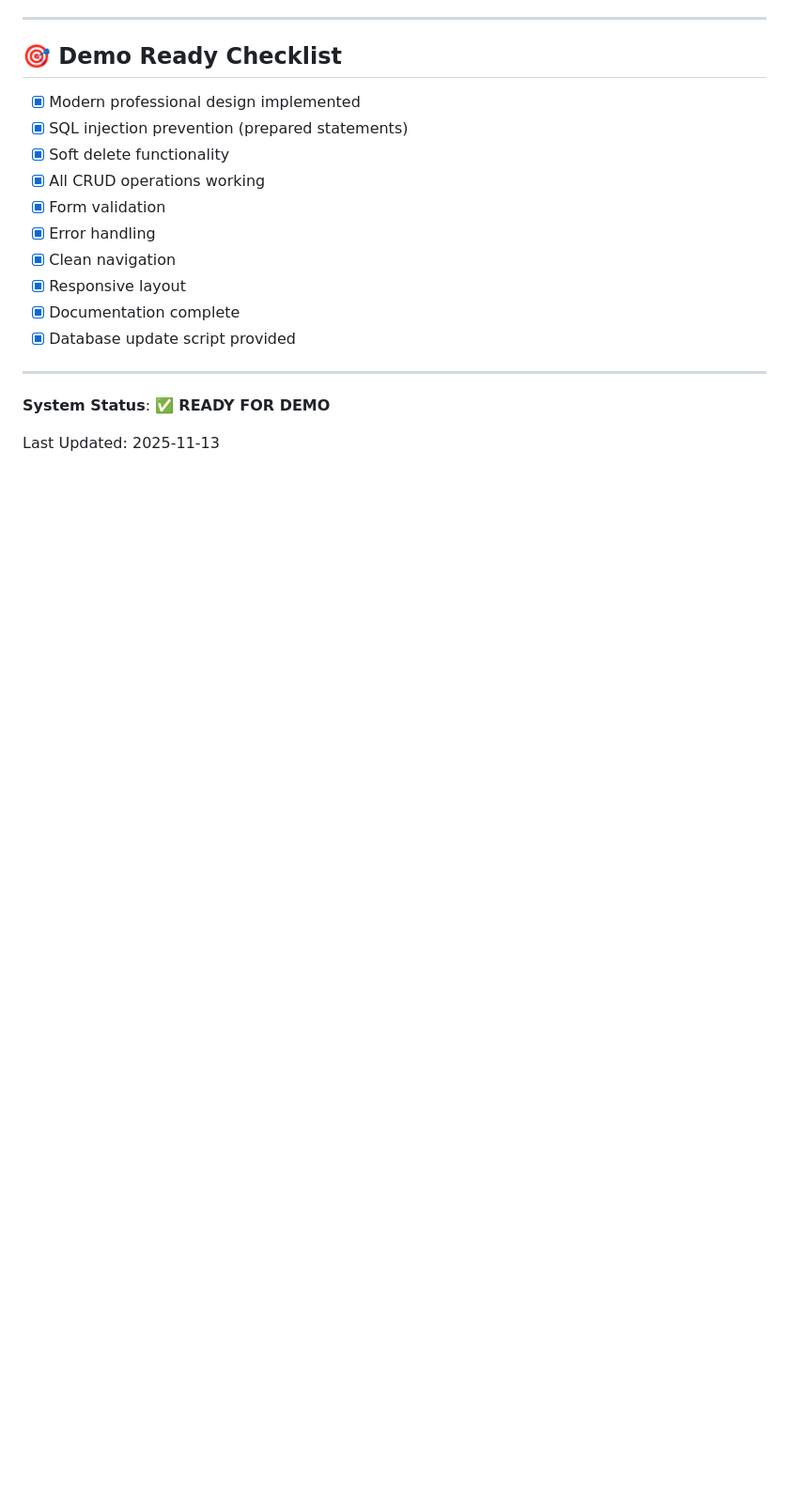
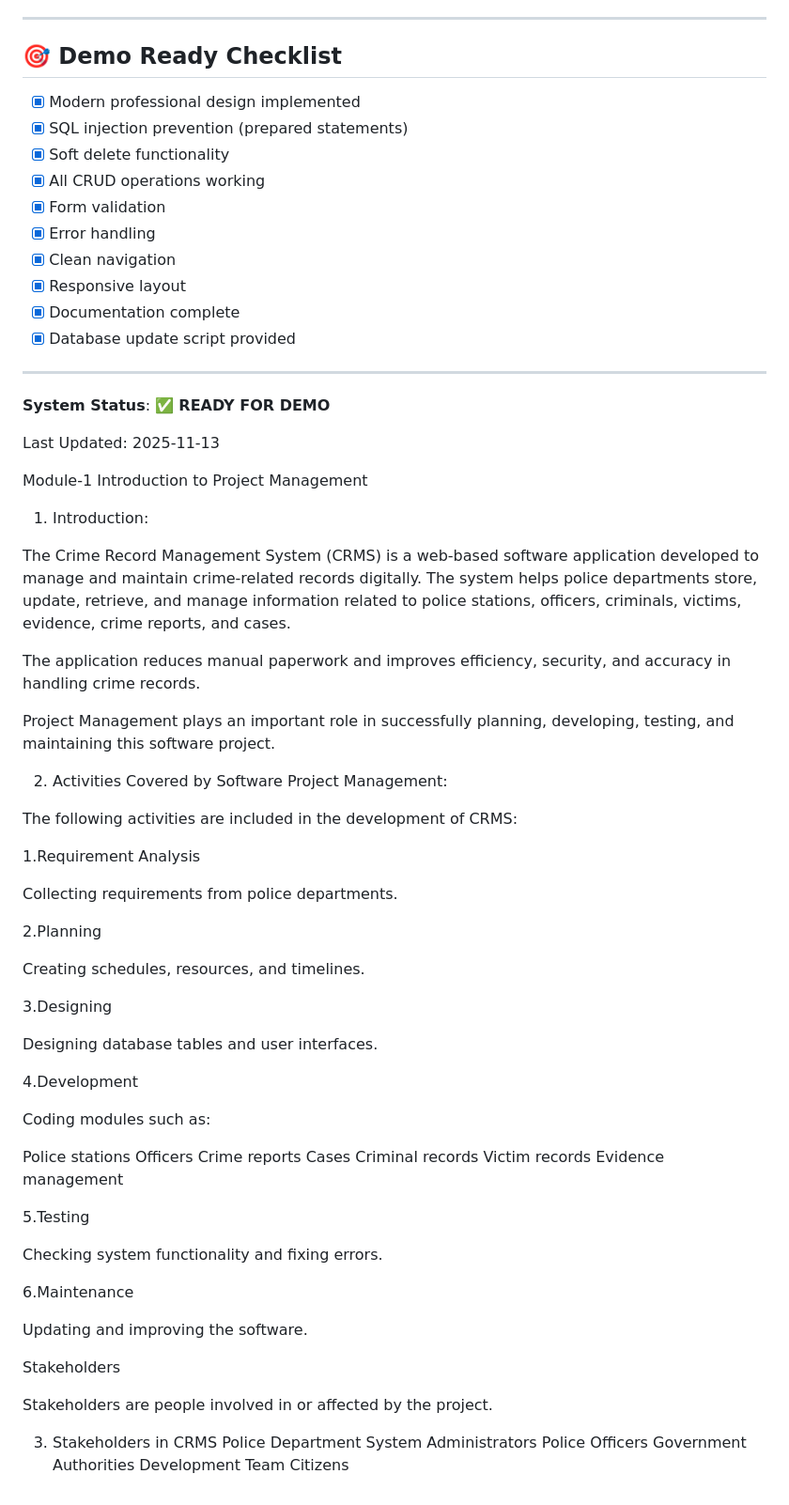
Before and after one commit to darshanr0777/Crime-record-management-system, a Markdown page: README.md, the part around the change. Shown: that part at 94% size. Drawn GitHub-style; blank space fills up the shorter version.

Commit message:
Refactor README for clarity and updates

```diff
--- a/README.md
+++ b/README.md
@@ -302,3 +302,63 @@ This project is created for academic/demo purposes. Feel free to modify and use
 **System Status**: ✅ **READY FOR DEMO**
 
 Last Updated: 2025-11-13
+
+
+Module-1 Introduction to Project Management
+
+1. Introduction:
+
+The Crime Record Management System (CRMS) is a web-based software application developed to manage and maintain crime-related records digitally. The system helps police departments store, update, retrieve, and manage information related to police stations, officers, criminals, victims, evidence, crime reports, and cases.
+
+The application reduces manual paperwork and improves efficiency, security, and accuracy in handling crime records.
+
+Project Management plays an important role in successfully planning, developing, testing, and maintaining this software project.
+
+
+2. Activities Covered by Software Project Management:
+
+The following activities are included in the development of CRMS:
+
+1.Requirement Analysis
+
+Collecting requirements from police departments.
+
+2.Planning
+
+Creating schedules, resources, and timelines.
+
+3.Designing
+
+Designing database tables and user interfaces.
+
+4.Development
+
+Coding modules such as:
+
+Police stations
+Officers
+Crime reports
+Cases
+Criminal records
+Victim records
+Evidence management
+
+5.Testing
+
+Checking system functionality and fixing errors.
+
+6.Maintenance
+
+Updating and improving the software.
+
+Stakeholders
+
+Stakeholders are people involved in or affected by the project.
+
+3. Stakeholders in CRMS
+Police Department
+System Administrators
+Police Officers
+Government Authorities
+Development Team
+Citizens
```
